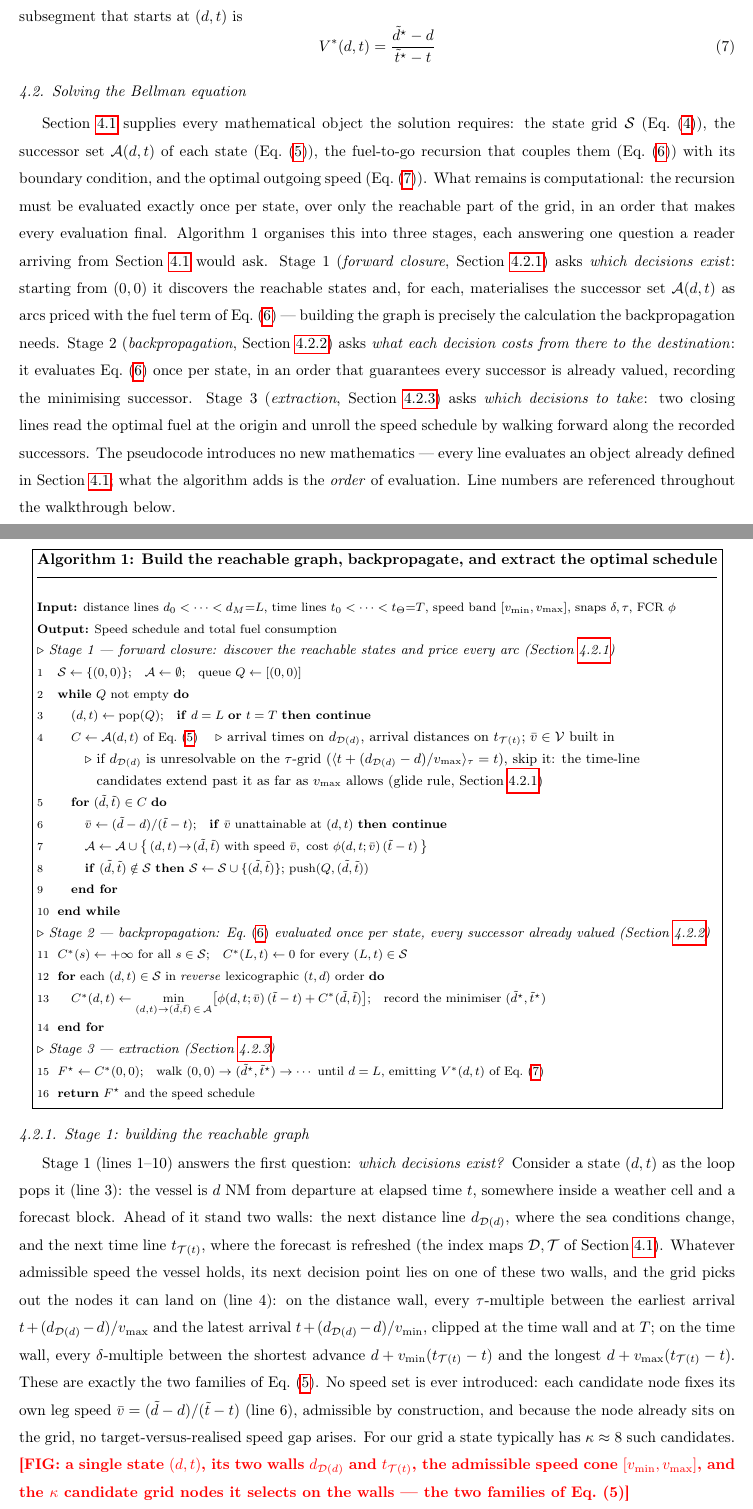
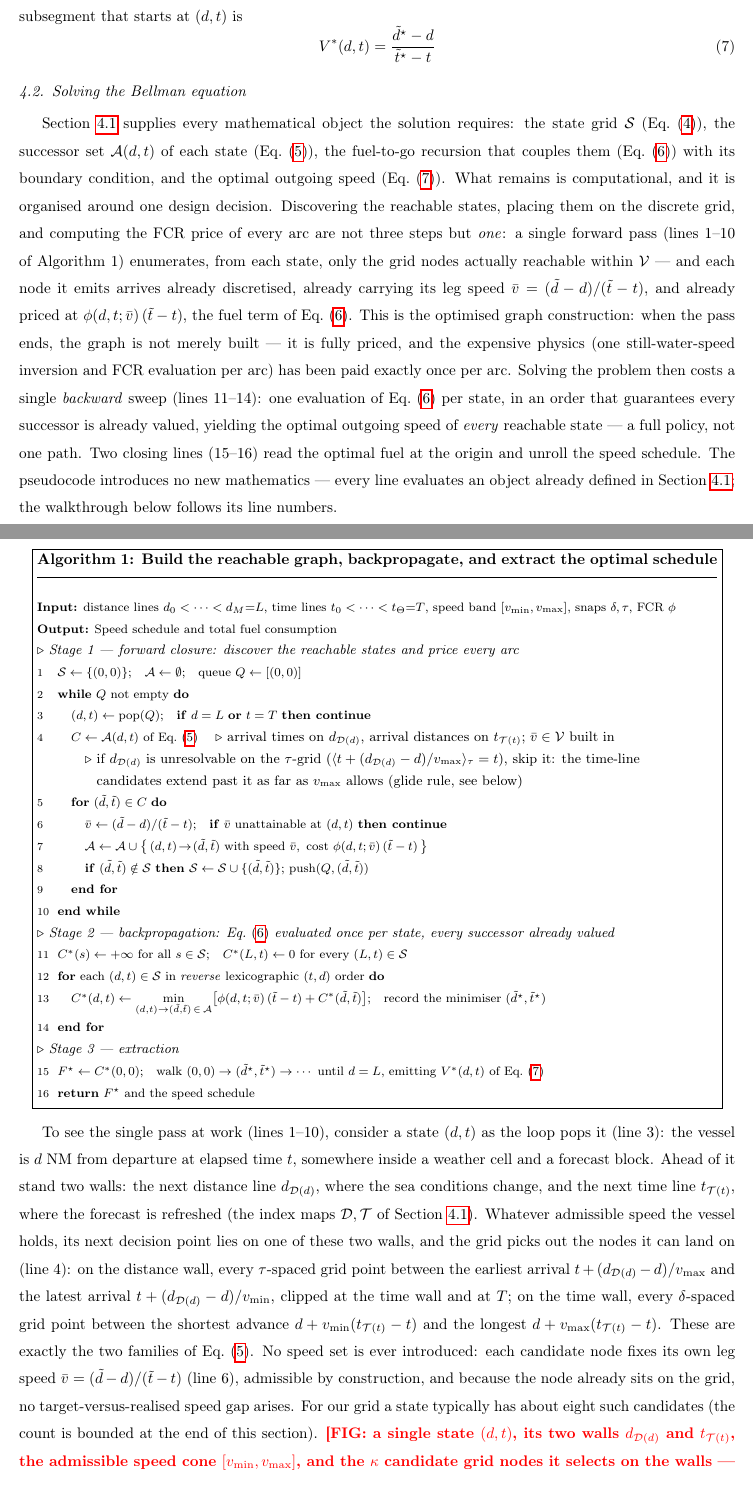
Before and after one commit to amishafir/Voyage_Optimization, a LaTeX paper (paper_workspace/paper_full_draft.tex): two parts of pages 9 and 10 of 26, joined at a grey line, cut so that both start at the same text. Compiled offline with pdfLaTeX.

Commit message:
Flatten §4.2 to one section built around the fused-construction claim
No more 4.2.1-4.2.4. The section now carries a single message, stated
up front and quantified at the end: discovering the reachable states,
discretising them onto the grid, and pricing every arc with its FCR
happen in ONE forward pass (the optimised graph construction - the
graph comes out fully priced, the expensive physics paid exactly once
per arc); solving then costs a single backward sweep (one evaluation
of Eq. (6) per state), yielding the optimal speed of every reachable
state - a full policy - and two closing lines extract the plan.

Box unchanged except: stage banners keep their Stage 1/2/3 labels but
drop the now-gone section cross-refs; glide note points "see below".
Former subsection labels stacked under sec:solve so no \ref dangles.
Audit items A4 (soft-ETA now extend-beyond-T with lambda*max(0,t-T)),
B7 (kappa removed from first mention), C2 (tau/delta-spaced grid
point wording) resolved in passing - prep table updated; all other
audit items still pending tomorrow's meeting.

Co-Authored-By: Claude Fable 5 <noreply@anthropic.com>

```diff
--- a/paper_workspace/paper_full_draft.tex
+++ b/paper_workspace/paper_full_draft.tex
@@ -529,6 +529,8 @@ the minimum fuel to arrive on time at each state $(d,t)$ or infinity if it is no
 
 \subsection{Solving the Bellman equation}
 \label{sec:solve}
+% ==== labels of the former subsections (removed in the 2026-08-04 flat rewrite) kept so no \ref dangles ====
+\label{sec:snap}\label{sec:enumerate}\label{sec:sweep}\label{sec:extract}\label{sec:tractability}
 
 
 % ==== OLD (predecessor / incoming / back-tracking — wording predates the cost-to-go flip; its own formula was already outgoing) — superseded; kept, not rendered ====
@@ -579,6 +582,27 @@ unroll the speed schedule by walking forward along the recorded successors. The
 introduces no new mathematics --- every line evaluates an object already defined in
 Section~\ref{sec:states}; what the algorithm adds is the \emph{order} of evaluation. Line numbers
 are referenced throughout the walkthrough below.
+\end{comment}
+% ==== NEW (2026-08-04 flat rewrite: one section, one claim — build+discretise+price in a single pass, then one backward sweep) ====
+Section~\ref{sec:states} supplies every mathematical object the solution requires: the state grid
+$\mathcal{S}$ (Eq.~\eqref{eq:state-space}), the successor set $\mathcal{A}(d,t)$ of each state
+(Eq.~\eqref{eq:neighbors}), the fuel-to-go recursion that couples them
+(Eq.~\eqref{eq:cost-to-arrive}) with its boundary condition, and the optimal outgoing speed
+(Eq.~\eqref{eq:opt-speed}). What remains is computational, and it is organised around one design
+decision. Discovering the reachable states, placing them on the discrete grid, and computing the FCR
+price of every arc are not three steps but \emph{one}: a single forward pass (lines~1--10 of
+Algorithm~1) enumerates, from each state, only the grid nodes actually reachable within
+$\mathcal{V}$ --- and each node it emits arrives already discretised, already carrying its leg speed
+$\bar v=(\tilde d-d)/(\tilde t-t)$, and already priced at $\phi(d,t;\bar v)\,(\tilde t-t)$, the fuel
+term of Eq.~\eqref{eq:cost-to-arrive}. This is the optimised graph construction: when the pass ends,
+the graph is not merely built --- it is fully priced, and the expensive physics (one
+still-water-speed inversion and FCR evaluation per arc) has been paid exactly once per arc. Solving
+the problem then costs a single \emph{backward} sweep (lines~11--14): one evaluation of
+Eq.~\eqref{eq:cost-to-arrive} per state, in an order that guarantees every successor is already
+valued, yielding the optimal outgoing speed of \emph{every} reachable state --- a full policy, not
+one path. Two closing lines (15--16) read the optimal fuel at the origin and unroll the speed
+schedule. The pseudocode introduces no new mathematics --- every line evaluates an object already
+defined in Section~\ref{sec:states}; the walkthrough below follows its line numbers.
 
 % ==== Algorithm 1 box (moved up from after the enumeration prose, 2026-08-04 restructure: box first, walkthrough after) ====
 \begin{center}
@@ -590,25 +614,25 @@ are referenced throughout the walkthrough below.
 xxx\=xx\=xx\=xx\=xxxxxxxxxxxxxxxxxxxxxxxxxxxxxx\=\kill
 \textbf{Input:} distance lines $d_0<\dots<d_M{=}L$, time lines $t_0<\dots<t_\Theta{=}T$, speed band $[v_{\min},v_{\max}]$, snaps $\delta,\tau$, FCR $\phi$\\
 \textbf{Output:}  Speed schedule and total fuel consumption \\
-{\small$\triangleright$ \emph{Stage 1 --- forward closure: discover the reachable states and price every arc (Section~\ref{sec:enumerate})}}\\
+{\small$\triangleright$ \emph{Stage 1 --- forward closure: discover the reachable states and price every arc}}\\
 {\scriptsize 1}\> $\mathcal{S}\leftarrow\{(0,0)\}$;\quad $\mathcal{A}\leftarrow\emptyset$;\quad queue $Q\leftarrow[(0,0)]$\\
 {\scriptsize 2}\> \textbf{while} $Q$ not empty \textbf{do}\\
 {\scriptsize 3}\>\> $(d,t)\leftarrow \mathrm{pop}(Q)$;\quad \textbf{if} $d=L$ \textbf{or} $t= T$ \textbf{then continue}\\
 {\scriptsize 4}\>\> $C\leftarrow\mathcal{A}(d,t)$ of Eq.~\eqref{eq:neighbors} \quad{\small$\triangleright$ arrival times on $d_{\mathcal{D}(d)}$, arrival distances on $t_{\mathcal{T}(t)}$; $\bar v\in\mathcal{V}$ built in}\\
 \>\>\> {\small$\triangleright$ if $d_{\mathcal{D}(d)}$ is unresolvable on the $\tau$-grid ($\langle t+(d_{\mathcal{D}(d)}-d)/v_{\max}\rangle_\tau=t$), skip it: the time-line}\\
-\>\>\> {\small\phantom{$\triangleright$ }candidates extend past it as far as $v_{\max}$ allows (glide rule, Section~\ref{sec:enumerate})}\\
+\>\>\> {\small\phantom{$\triangleright$ }candidates extend past it as far as $v_{\max}$ allows (glide rule, see below)}\\
 {\scriptsize 5}\>\> \textbf{for} $(\tilde d,\tilde t)\in C$ \textbf{do}\\
 {\scriptsize 6}\>\>\> $\bar v\leftarrow(\tilde d-d)/(\tilde t-t)$;\quad \textbf{if} $\bar v$ unattainable at $(d,t)$ \textbf{then continue}\\
 {\scriptsize 7}\>\>\> $\mathcal{A}\leftarrow\mathcal{A}\cup\bigl\{\,(d,t)\!\to\!(\tilde d,\tilde t)\ \text{with speed}\ \bar v,\ \text{cost}\ \phi(d,t;\bar v)\,(\tilde t-t)\,\bigr\}$\\
 {\scriptsize 8}\>\>\> \textbf{if} $(\tilde d,\tilde t)\notin\mathcal{S}$ \textbf{then} $\mathcal{S}\leftarrow\mathcal{S}\cup\{(\tilde d,\tilde t)\}$;\ $\mathrm{push}(Q,(\tilde d,\tilde t))$\\
 {\scriptsize 9}\>\> \textbf{end for}\\
 {\scriptsize 10}\> \textbf{end while}\\
-{\small$\triangleright$ \emph{Stage 2 --- backpropagation: Eq.~\eqref{eq:cost-to-arrive} evaluated once per state, every successor already valued (Section~\ref{sec:sweep})}}\\
+{\small$\triangleright$ \emph{Stage 2 --- backpropagation: Eq.~\eqref{eq:cost-to-arrive} evaluated once per state, every successor already valued}}\\
 {\scriptsize 11}\> $C^{*}(s)\leftarrow+\infty$ for all $s\in\mathcal{S}$;\quad $C^{*}(L,t)\leftarrow0$ for every $(L,t)\in\mathcal{S}$\\
 {\scriptsize 12}\> \textbf{for} each $(d,t)\in\mathcal{S}$ in \emph{reverse} lexicographic $(t,d)$ order \textbf{do}\\
 {\scriptsize 13}\>\> $C^{*}(d,t)\leftarrow\displaystyle\min_{(d,t)\to(\tilde d,\tilde t)\,\in\,\mathcal{A}}\bigl[\phi(d,t;\bar v)\,(\tilde t-t)+C^{*}(\tilde d,\tilde t)\bigr]$;\quad record the minimiser $(\tilde d^{\star},\tilde t^{\star})$\\
 {\scriptsize 14}\> \textbf{end for}\\
-{\small$\triangleright$ \emph{Stage 3 --- extraction (Section~\ref{sec:extract})}}\\
+{\small$\triangleright$ \emph{Stage 3 --- extraction}}\\
 {\scriptsize 15}\> $F^{\star}\leftarrow C^{*}(0,0)$;\quad walk $(0,0)\to(\tilde d^{\star},\tilde t^{\star})\to\cdots$ until $d=L$, emitting $V^{*}(d,t)$ of Eq.~\eqref{eq:opt-speed}\\
 {\scriptsize 16}\> \textbf{return} $F^{\star}$ and the speed schedule
 \end{tabbing}
@@ -618,26 +642,34 @@ xxx\=xx\=xx\=xx\=xxxxxxxxxxxxxxxxxxxxxxxxxxxxxx\=\kill
 % ==== OLD heading "Discretising the free coordinate" — its content folded into Stage 1 below (snap arithmetic)
 % ==== and into Tractability (Eq. 8 size bound); 2026-08-04 restructure ====
 %\subsubsection{Discretising the free coordinate}
-\subsubsection{Stage 1: building the reachable graph}
-\label{sec:enumerate}
-\label{sec:snap}
+% ==== OLD heading (2026-08-04 flat rewrite: §4.2 carries no subsections; labels moved under \subsection) ====
+%\subsubsection{Stage 1: building the reachable graph}
+%\label{sec:enumerate}
+%\label{sec:snap}
 % ==== NEW (2026-08-04 restructure: walk one popped state through lines 1-10; absorbs the former
 % ==== "Discretising" and "Enumerating" subsections — their superseded text is archived below) ====
-Stage~1 (lines 1--10) answers the first question: \emph{which decisions exist?} Consider a state
+% ==== OLD opening ("Stage 1 ... answers the first question") — reworked for the flat flow ====
+%Stage~1 (lines 1--10) answers the first question: \emph{which decisions exist?} Consider a state
+To see the single pass at work (lines 1--10), consider a state
 $(d,t)$ as the loop pops it (line~3): the vessel is $d$~NM from departure at elapsed time $t$,
 somewhere inside a weather cell and a forecast block. Ahead of it stand two walls: the next distance
 line $d_{\mathcal{D}(d)}$, where the sea conditions change, and the next time line
 $t_{\mathcal{T}(t)}$, where the forecast is refreshed (the index maps $\mathcal{D},\mathcal{T}$ of
 Section~\ref{sec:states}). Whatever admissible speed the vessel holds, its next decision point lies
 on one of these two walls, and the grid picks out the nodes it can land on (line~4): on the distance
-wall, every $\tau$-multiple between the earliest arrival $t+(d_{\mathcal{D}(d)}-d)/v_{\max}$ and the
-latest arrival $t+(d_{\mathcal{D}(d)}-d)/v_{\min}$, clipped at the time wall and at $T$; on the time
-wall, every $\delta$-multiple between the shortest advance $d+v_{\min}(t_{\mathcal{T}(t)}-t)$ and the
-longest $d+v_{\max}(t_{\mathcal{T}(t)}-t)$. These are exactly the two families of
-Eq.~\eqref{eq:neighbors}. No speed set is ever introduced: each candidate node fixes its own leg
-speed $\bar v=(\tilde d-d)/(\tilde t-t)$ (line~6), admissible by construction, and because the node
-already sits on the grid, no target-versus-realised speed gap arises. For our grid a state typically
-has $\kappa\approx8$ such candidates. \todo{FIG: a single state $(d,t)$, its two walls
+% ==== OLD ("every τ-multiple"/"every δ-multiple" — audit item C2: the grid is anchored at the crossings, not at absolute multiples) ====
+%wall, every $\tau$-multiple between the earliest arrival ... every $\delta$-multiple between ...
+wall, every $\tau$-spaced grid point between the earliest arrival $t+(d_{\mathcal{D}(d)}-d)/v_{\max}$
+and the latest arrival $t+(d_{\mathcal{D}(d)}-d)/v_{\min}$, clipped at the time wall and at $T$; on
+the time wall, every $\delta$-spaced grid point between the shortest advance
+$d+v_{\min}(t_{\mathcal{T}(t)}-t)$ and the longest $d+v_{\max}(t_{\mathcal{T}(t)}-t)$. These are
+exactly the two families of Eq.~\eqref{eq:neighbors}. No speed set is ever introduced: each
+candidate node fixes its own leg speed $\bar v=(\tilde d-d)/(\tilde t-t)$ (line~6), admissible by
+construction, and because the node already sits on the grid, no target-versus-realised speed gap
+% ==== OLD ("typically has κ≈8 such candidates" — audit item B7: κ was used before its definition) ====
+%arises. For our grid a state typically has $\kappa\approx8$ such candidates.
+arises. For our grid a state typically has about eight such candidates (the count is bounded at the
+end of this section). \todo{FIG: a single state $(d,t)$, its two walls
 $d_{\mathcal{D}(d)}$ and $t_{\mathcal{T}(t)}$, the admissible speed cone $[v_{\min},v_{\max}]$, and
 the $\kappa$ candidate grid nodes it selects on the walls --- the two families of Eq.~(5)}
 
```
Also changed, not shown: docs/meeting_prep_2026_08_05.md (+20 -3 lines), paper_workspace/paper_full_draft.tex (49 more changed lines).
